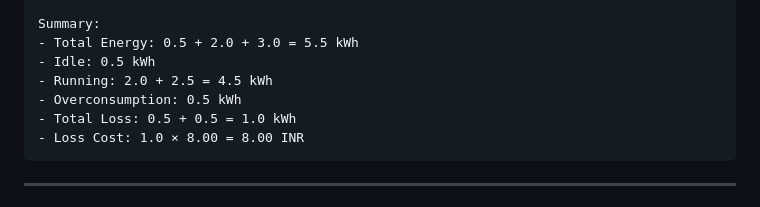
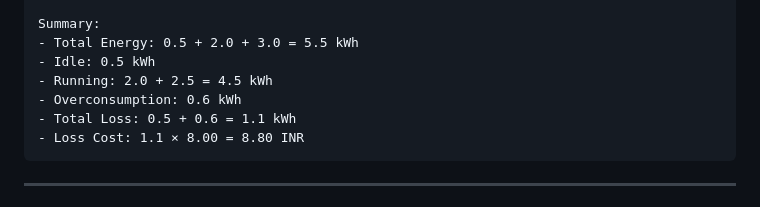
Before and after one commit to Cittagent/Shivex-main-1, a Markdown page: Project-docs/formulas.md, the part around the change. Rendered like a GitHub page.

````diff
--- a/Project-docs/formulas.md
+++ b/Project-docs/formulas.md
@@ -353,9 +353,9 @@ Summary:
 - Total Energy: 0.5 + 2.0 + 3.0 = 5.5 kWh
 - Idle: 0.5 kWh
 - Running: 2.0 + 2.5 = 4.5 kWh
-- Overconsumption: 0.5 kWh
-- Total Loss: 0.5 + 0.5 = 1.0 kWh
-- Loss Cost: 1.0 × 8.00 = 8.00 INR
+- Overconsumption: 0.6 kWh
+- Total Loss: 0.5 + 0.6 = 1.1 kWh
+- Loss Cost: 1.1 × 8.00 = 8.80 INR
 ```
 
 ---
````
